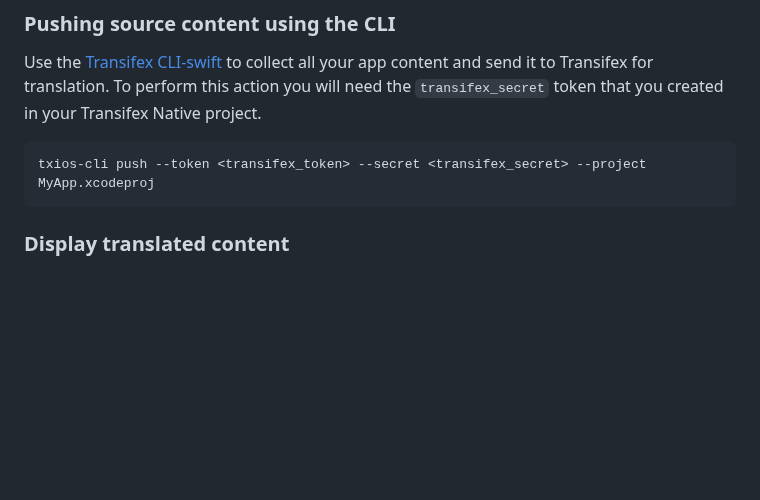
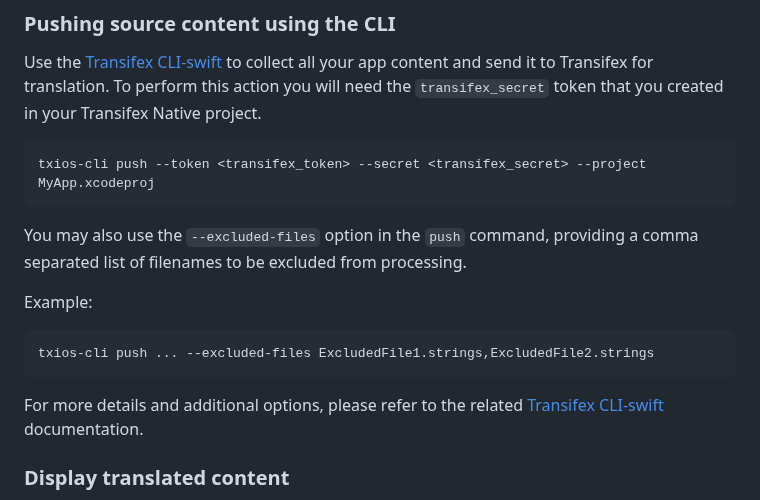
Before and after one commit to transifex/transifex-swift, a Markdown page: README.md, the part around the change. Drawn GitHub-style; blank space fills up the shorter version.

````diff
--- a/README.md
+++ b/README.md
@@ -215,6 +215,16 @@ Use the [Transifex CLI-swift](https://github.com/transifex/transifex-swift-cli)
 txios-cli push --token <transifex_token> --secret <transifex_secret> --project MyApp.xcodeproj
 ```
 
+You may also use the `--excluded-files` option in the `push` command, providing a comma separated list of filenames to be excluded from processing.
+
+Example:
+
+```
+txios-cli push ... --excluded-files ExcludedFile1.strings,ExcludedFile2.strings
+```
+
+For more details and additional options, please refer to the related [Transifex CLI-swift](https://github.com/transifex/transifex-swift-cli) documentation.
+
 ### Display translated content
 
 By default, the iOS Native SDK uses the current locale set on the iOS device and also listens for changes to the current locale.
````
